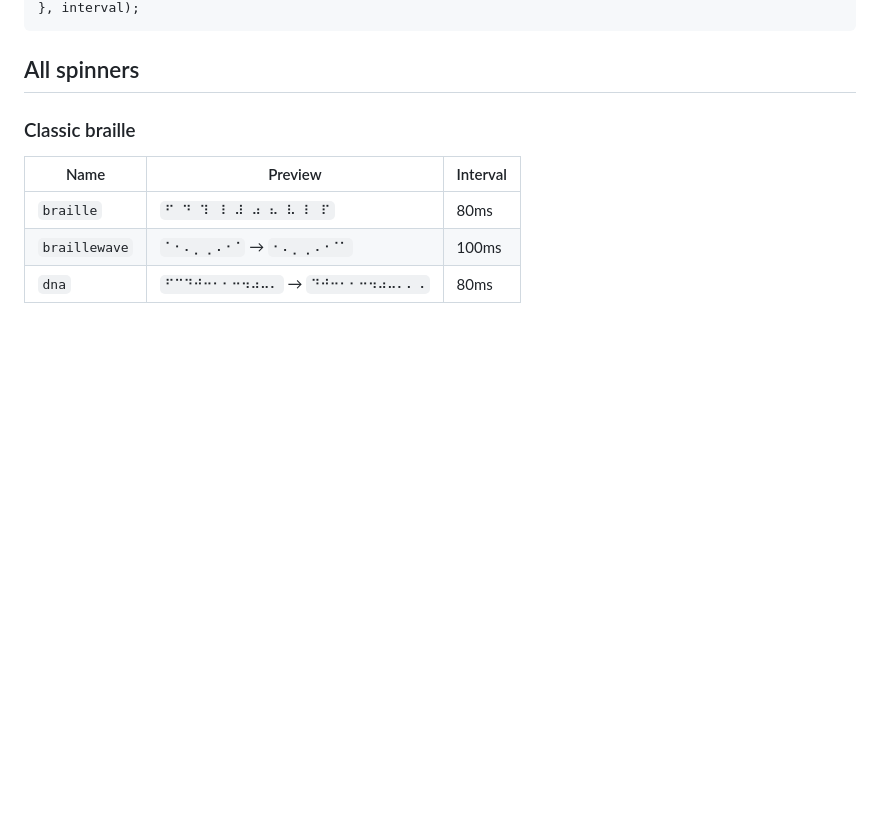
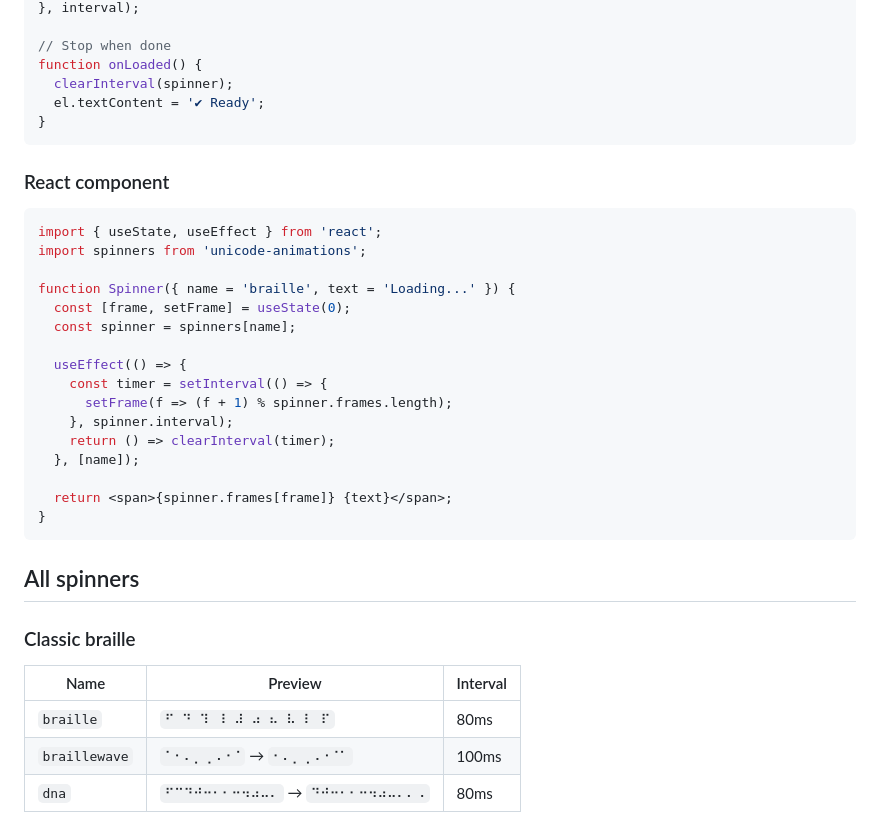
Before and after one commit to gunnargray-dev/unicode-animations, a Markdown page: README.md, the part around one of its changes. Drawn GitHub-style; blank space fills up the shorter version.

````diff
--- a/README.md
+++ b/README.md
@@ -63,4 +124,31 @@ setInterval(() => {
 }, interval);
+
+// Stop when done
+function onLoaded() {
+  clearInterval(spinner);
+  el.textContent = '✔ Ready';
+}
+```
+
+### React component
+
+```jsx
+import { useState, useEffect } from 'react';
+import spinners from 'unicode-animations';
+
+function Spinner({ name = 'braille', text = 'Loading...' }) {
+  const [frame, setFrame] = useState(0);
+  const spinner = spinners[name];
+
+  useEffect(() => {
+    const timer = setInterval(() => {
+      setFrame(f => (f + 1) % spinner.frames.length);
+    }, spinner.interval);
+    return () => clearInterval(timer);
+  }, [name]);
+
+  return <span>{spinner.frames[frame]} {text}</span>;
+}
 ```
 
 ## All spinners
````
Also changed, not shown: other parts of README.md (+73 -12 lines).
